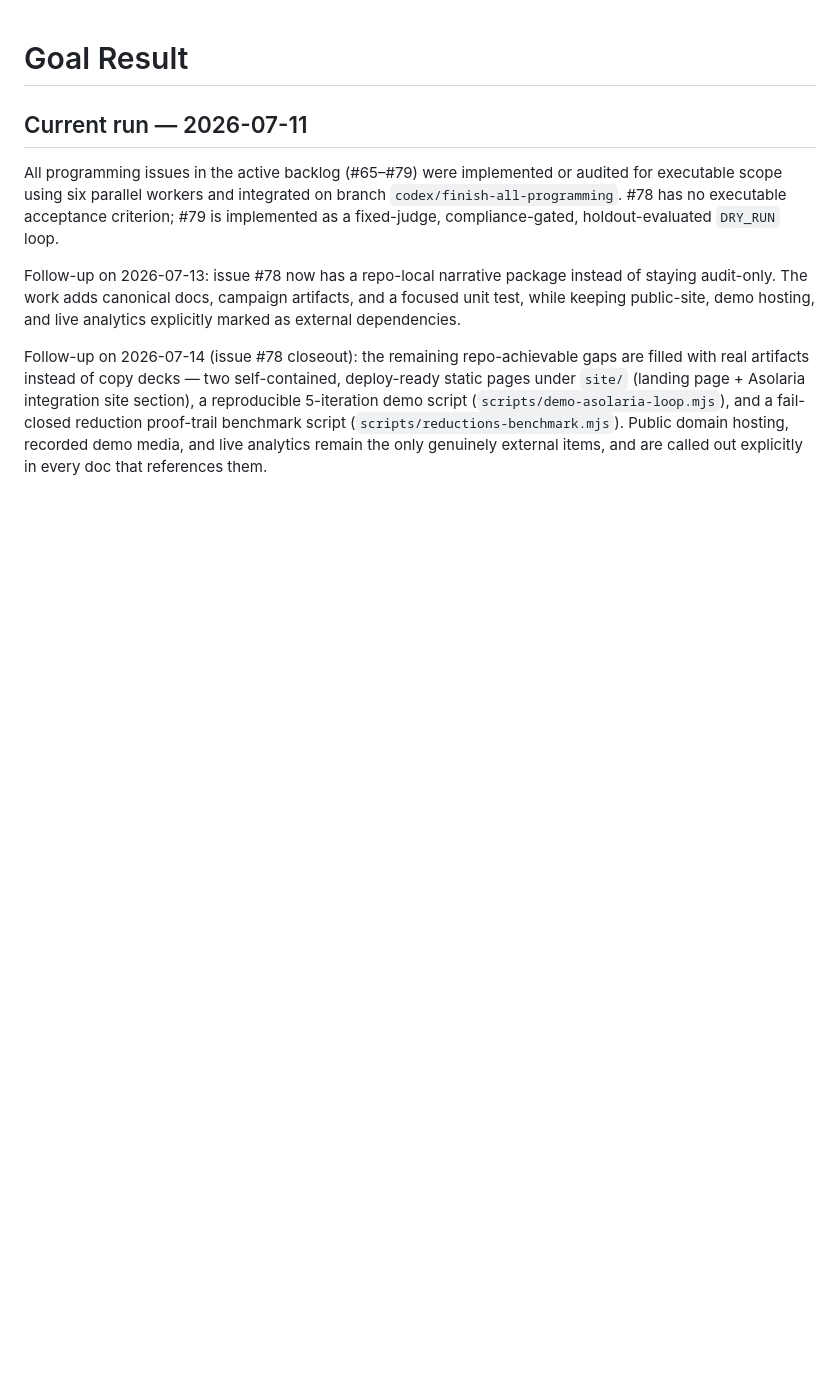
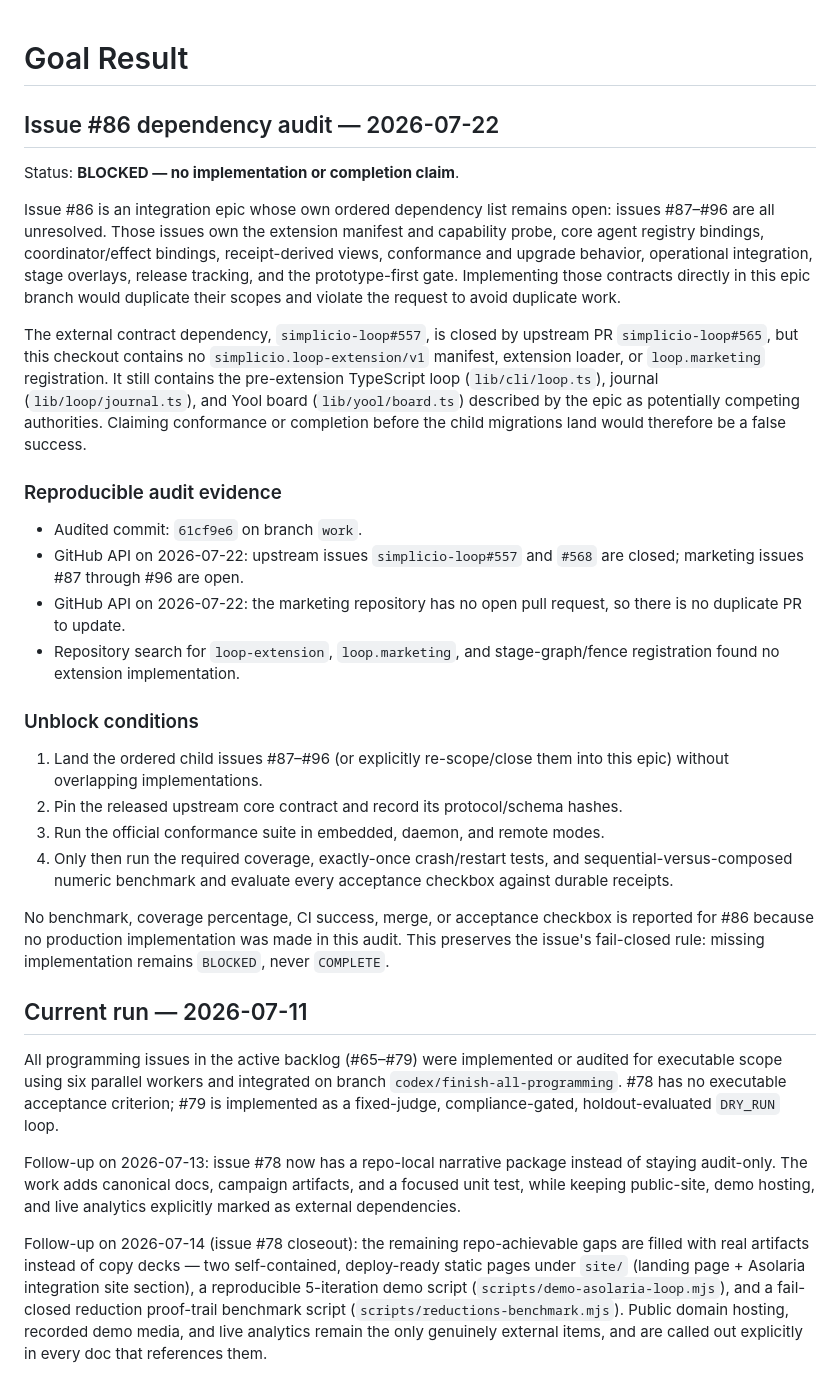
Before and after one commit to wesleysimplicio/simplicio-loop-marketing, a Markdown page: GOAL_RESULT.md, the part around the change. GitHub-like rendering; blank space fills up the shorter version.

Commit message:
docs: record issue 86 dependency blocker

```diff
--- a/GOAL_RESULT.md
+++ b/GOAL_RESULT.md
@@ -1,4 +1,49 @@
 # Goal Result
+
+## Issue #86 dependency audit — 2026-07-22
+
+Status: **BLOCKED — no implementation or completion claim**.
+
+Issue #86 is an integration epic whose own ordered dependency list remains open:
+issues #87–#96 are all unresolved. Those issues own the extension manifest and
+capability probe, core agent registry bindings, coordinator/effect bindings,
+receipt-derived views, conformance and upgrade behavior, operational integration,
+stage overlays, release tracking, and the prototype-first gate. Implementing those
+contracts directly in this epic branch would duplicate their scopes and violate the
+request to avoid duplicate work.
+
+The external contract dependency, `simplicio-loop#557`, is closed by upstream PR
+`simplicio-loop#565`, but this checkout contains no `simplicio.loop-extension/v1`
+manifest, extension loader, or `loop.marketing` registration. It still contains the
+pre-extension TypeScript loop (`lib/cli/loop.ts`), journal (`lib/loop/journal.ts`),
+and Yool board (`lib/yool/board.ts`) described by the epic as potentially competing
+authorities. Claiming conformance or completion before the child migrations land
+would therefore be a false success.
+
+### Reproducible audit evidence
+
+- Audited commit: `61cf9e6` on branch `work`.
+- GitHub API on 2026-07-22: upstream issues `simplicio-loop#557` and `#568`
+  are closed; marketing issues #87 through #96 are open.
+- GitHub API on 2026-07-22: the marketing repository has no open pull request,
+  so there is no duplicate PR to update.
+- Repository search for `loop-extension`, `loop.marketing`, and stage-graph/fence
+  registration found no extension implementation.
+
+### Unblock conditions
+
+1. Land the ordered child issues #87–#96 (or explicitly re-scope/close them into
+   this epic) without overlapping implementations.
+2. Pin the released upstream core contract and record its protocol/schema hashes.
+3. Run the official conformance suite in embedded, daemon, and remote modes.
+4. Only then run the required coverage, exactly-once crash/restart tests, and
+   sequential-versus-composed numeric benchmark and evaluate every acceptance
+   checkbox against durable receipts.
+
+No benchmark, coverage percentage, CI success, merge, or acceptance checkbox is
+reported for #86 because no production implementation was made in this audit.
+This preserves the issue's fail-closed rule: missing implementation remains
+`BLOCKED`, never `COMPLETE`.
 
 ## Current run — 2026-07-11
 
```
Also changed, not shown: PROGRESS.md (+20 -0 lines).
